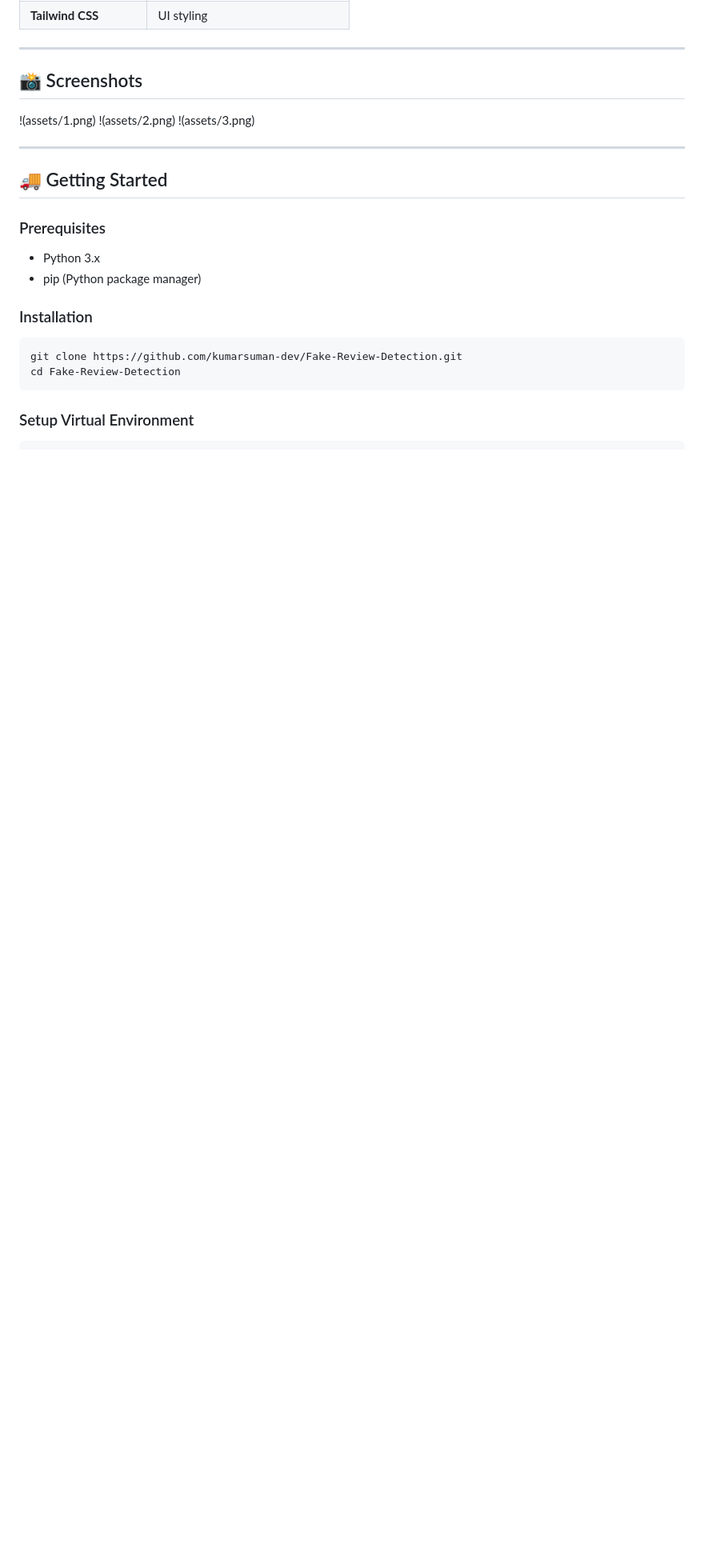
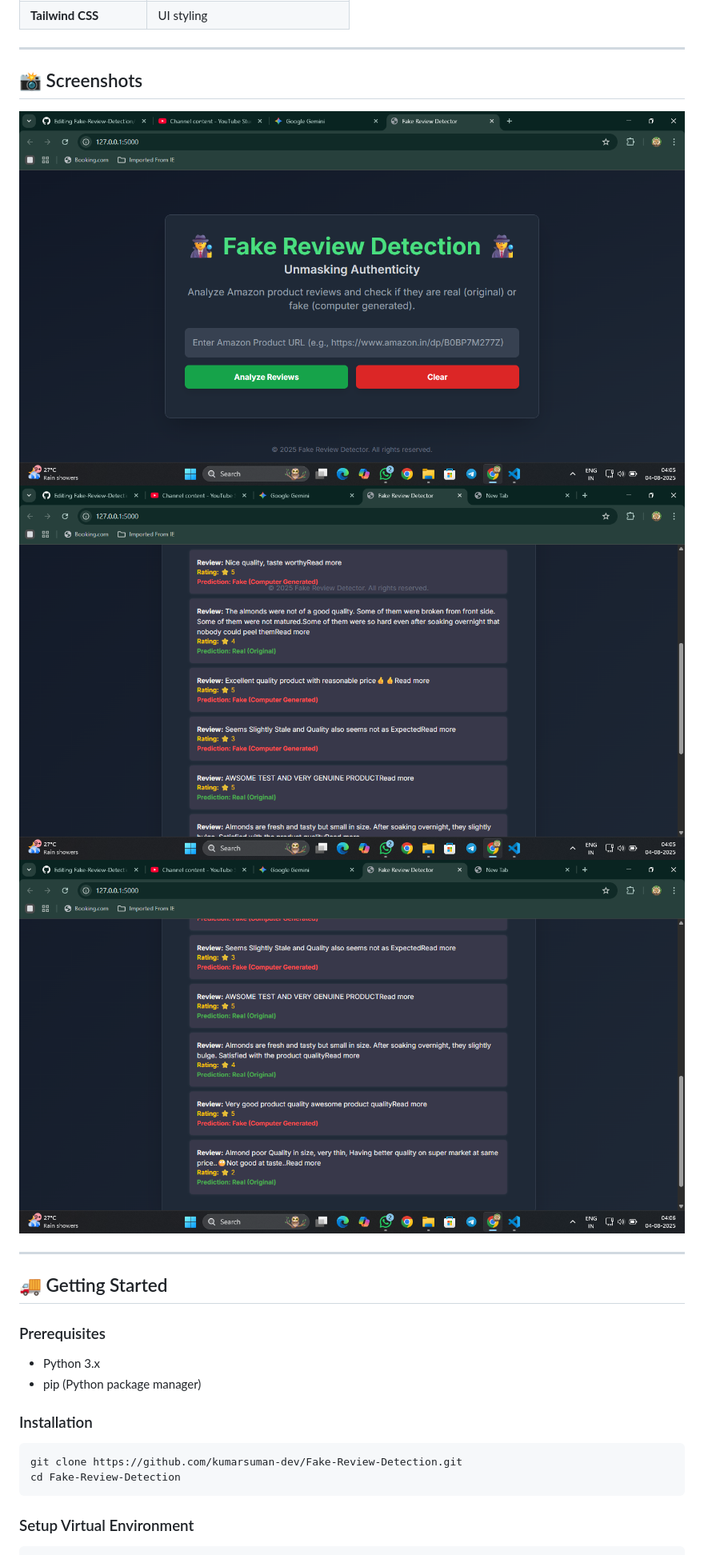
Before and after one commit to kumarsuman-dev/Fake-Review-Detection, a Markdown page: README.md, the part around the change. Shown at 80% size. Rendered like a GitHub page; blank space fills up the shorter version.

Commit message:
Fix image syntax in README for screenshots

```diff
--- a/README.md
+++ b/README.md
@@ -43,9 +43,9 @@ Empowered by AI, NLP, and machine learning, this web app classifies reviews as *
 ## 📸 Screenshots
 
 >
-!(assets/1.png)
-!(assets/2.png)
-!(assets/3.png)
+![Home Page](assets/1.png)
+![Result](assets/2.png)
+![Result](assets/3.png)
 
 ---
 
```
